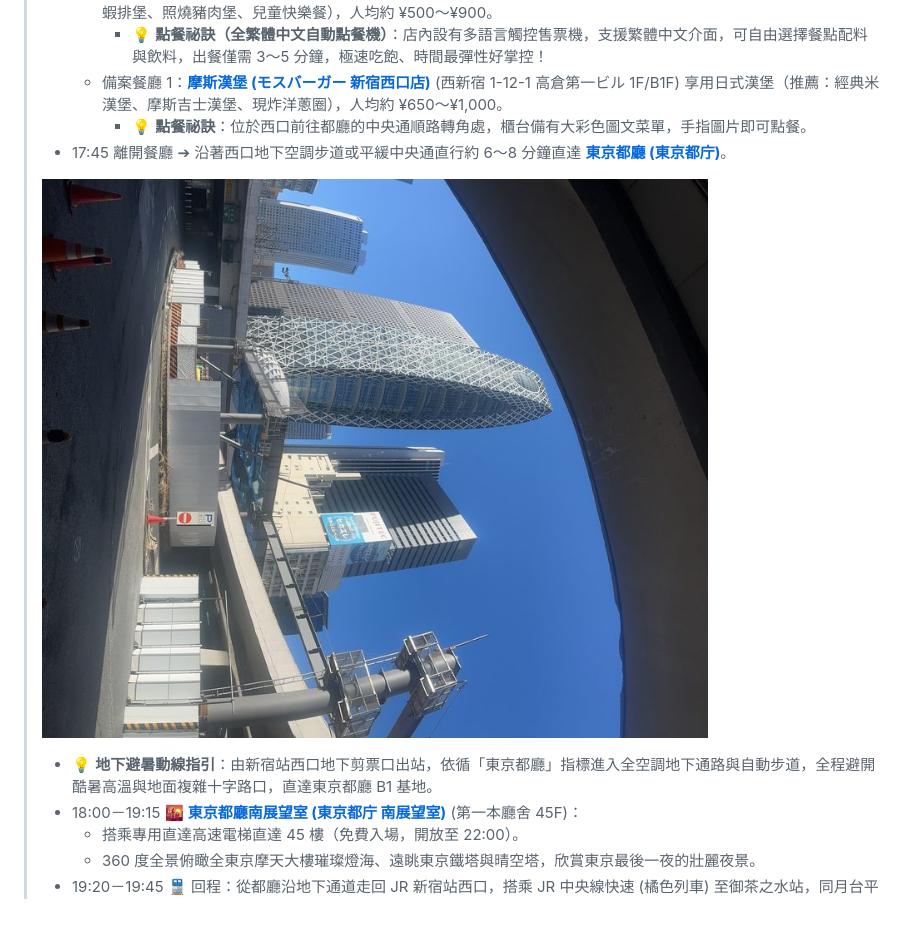
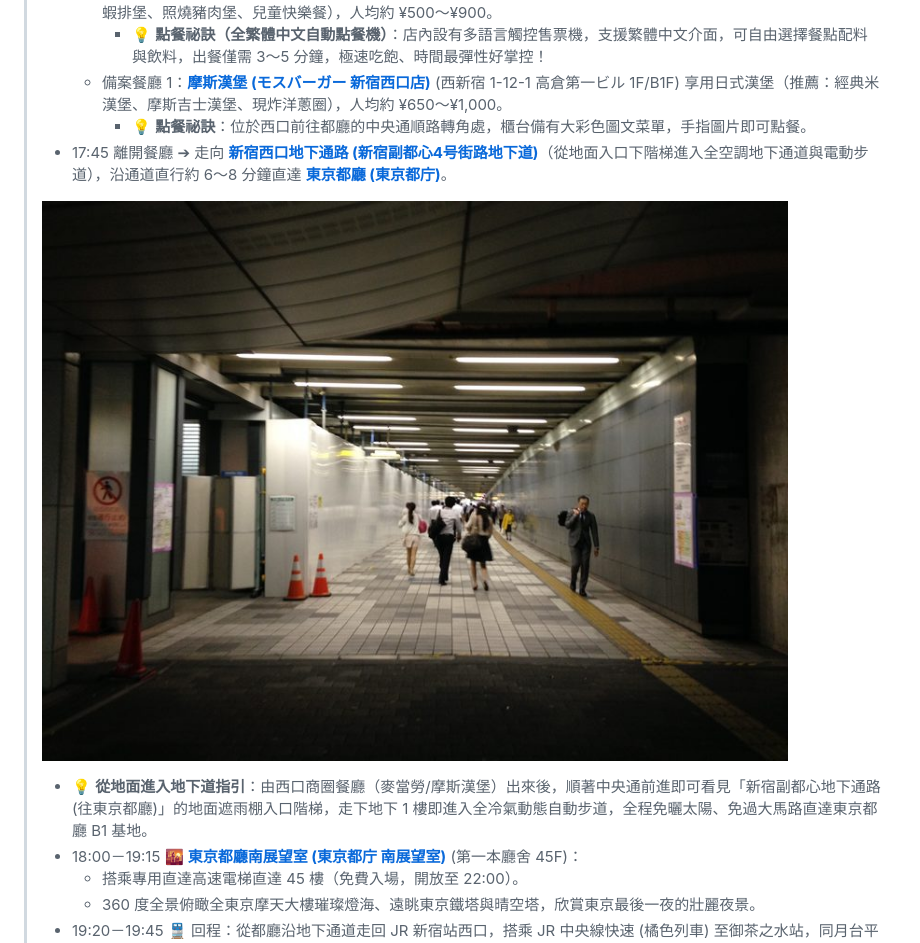
Before and after one commit to owenpeng811/2026tokyo, a Markdown page: README.md, the part around the change printed below. GitHub-like rendering; pictures changed too: assets/images/shinjuku_west_underground.jpg; blank space fills up the shorter version.

Commit message:
fix(photos): remove day 1 and day 2 photos, add Google Maps link and ground-level entrance photo with wayfinding guide for Shinjuku West Underground Passage on day 5

```diff
--- a/README.md
+++ b/README.md
@@ -666,5 +659,5 @@ JR 淺草橋站 ➔ 搭乘 JR 中央・總武線 1 站至 秋葉原站 ➔ 同
 >     * 💡 **點餐祕訣（全繁體中文自動點餐機）**：店內設有多語言觸控售票機，支援繁體中文介面，可自由選擇餐點配料與飲料，出餐僅需 3～5 分鐘，極速吃飽、時間最彈性好掌控！
 >   * 備案餐廳 1：[**摩斯漢堡 (モスバーガー 新宿西口店)**](https://www.google.com/maps/search/?api=1&query=35.694661,139.698994&query_place_id=ChIJKdESUJGNGGAReuO_-gbd6jY) (西新宿 1-12-1 高倉第一ビル 1F/B1F) 享用日式漢堡（推薦：經典米漢堡、摩斯吉士漢堡、現炸洋蔥圈），人均約 ¥650～¥1,000。
 >     * 💡 **點餐祕訣**：位於西口前往都廳的中央通順路轉角處，櫃台備有大彩色圖文菜單，手指圖片即可點餐。
-> * 17:45 離開餐廳 ➔ 沿著西口地下空調步道或平緩中央通直行約 6～8 分鐘直達 [**東京都廳 (東京都庁)**](https://www.google.com/maps/search/?api=1&query=35.6894807,139.6917502&query_place_id=ChIJ60m9202LGGAR79K37s2o_a8)。
+> * 17:45 離開餐廳 ➔ 走向 [**新宿西口地下通路 (新宿副都心4号街路地下道)**](https://www.google.com/maps/search/?api=1&query=35.690800,139.696500)（從地面入口下階梯進入全空調地下通道與電動步道），沿通道直行約 6～8 分鐘直達 [**東京都廳 (東京都庁)**](https://www.google.com/maps/search/?api=1&query=35.6894807,139.6917502&query_place_id=ChIJ60m9202LGGAR79K37s2o_a8)。
 >
@@ -672,5 +665,5 @@ JR 淺草橋站 ➔ 搭乘 JR 中央・總武線 1 站至 秋葉原站 ➔ 同
 >
-> * 💡 **地下避暑動線指引**：由新宿站西口地下剪票口出站，依循「東京都廳」指標進入全空調地下通路與自動步道，全程避開酷暑高溫與地面複雜十字路口，直達東京都廳 B1 基地。
+> * 💡 **從地面進入地下道指引**：由西口商圈餐廳（麥當勞/摩斯漢堡）出來後，順著中央通前進即可看見「新宿副都心地下通路 (往東京都廳)」的地面遮雨棚入口階梯，走下地下 1 樓即進入全冷氣動態自動步道，全程免曬太陽、免過大馬路直達東京都廳 B1 基地。
 > * 18:00－19:15 🌇 [**東京都廳南展望室 (東京都庁 南展望室)**](https://www.google.com/maps/search/?api=1&query=35.6894807,139.6917502&query_place_id=ChIJ60m9202LGGAR79K37s2o_a8) (第一本廳舍 45F)：
 >   * 搭乘專用直達高速電梯直達 45 樓（免費入場，開放至 22:00）。
 >   * 360 度全景俯瞰全東京摩天大樓璀璨燈海、遠眺東京鐵塔與晴空塔，欣賞東京最後一夜的壯麗夜景。
```
Also changed, not shown: other parts of README.md (+1 -8 lines), 2026東京親子自由行_V10_Henna.md (+3 -10 lines), assets/images/asakusabashi_a1_exit.jpg (deleted), assets/images/maihama_south_deck.jpg (deleted), 2 other files.
